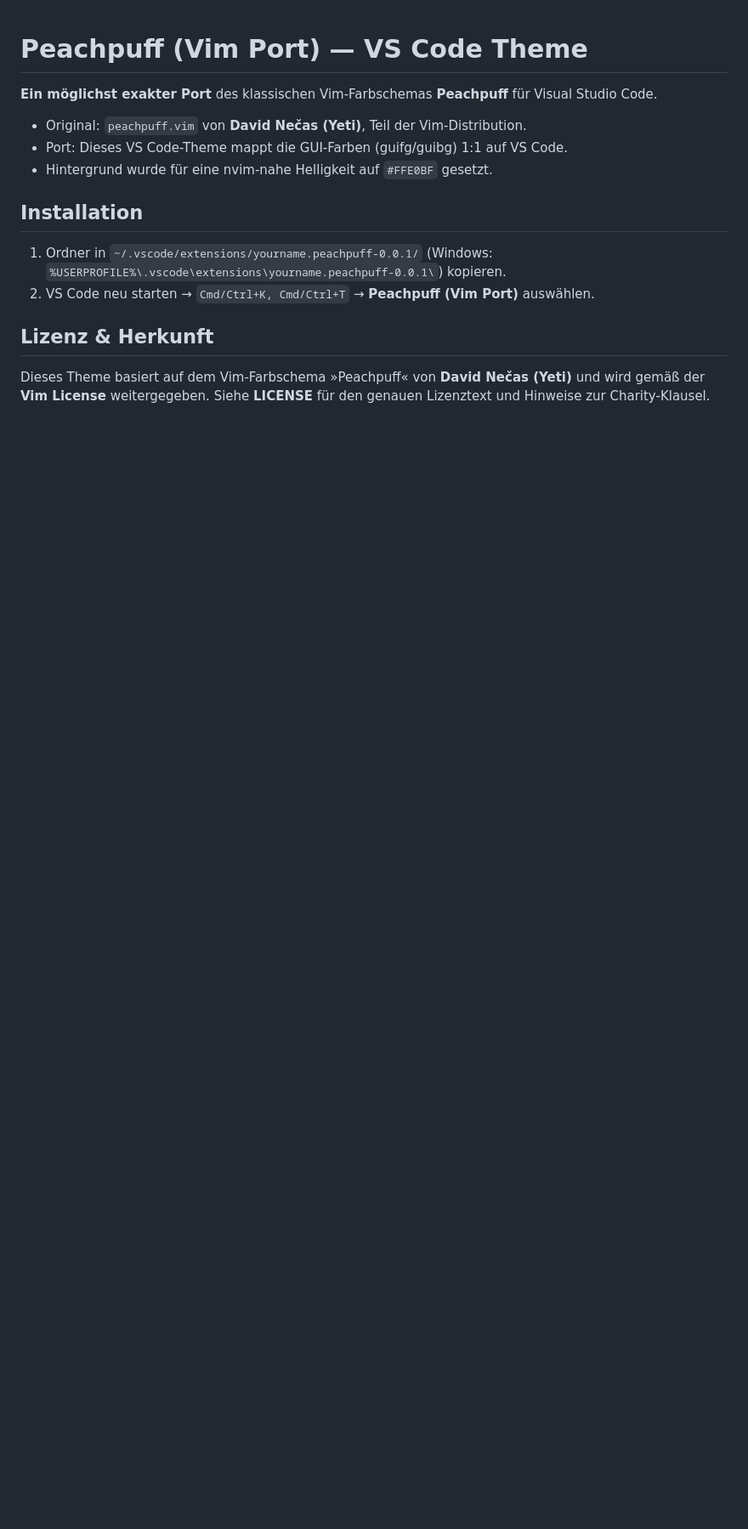
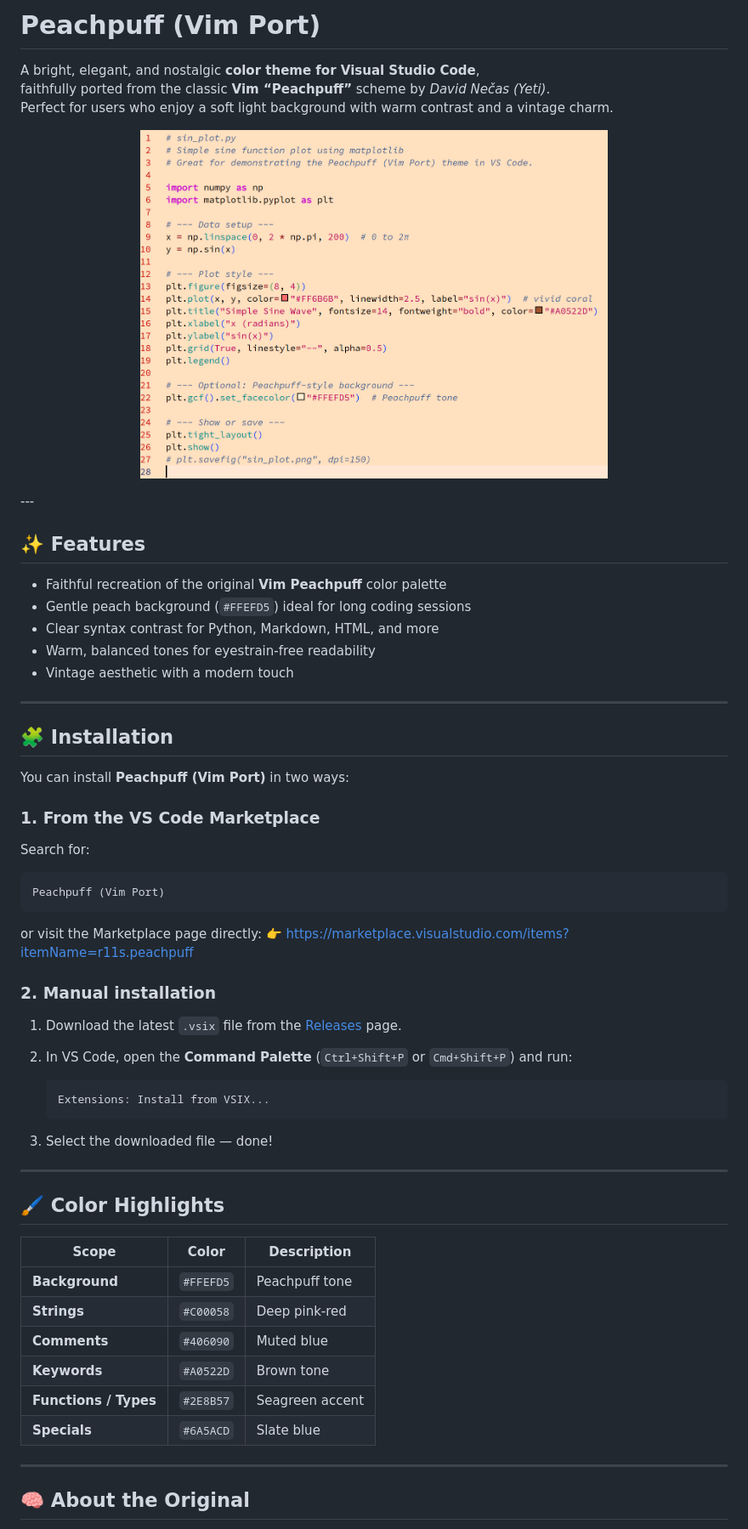
Before and after one commit to r11s/peachpuff-vscode, a Markdown page: README.md, the part around one of its changes. Shown at 85% size. Rendered like a GitHub page; pictures changed too: assets/theme-screenshot.png (added); blank space fills up the shorter version.

Commit message:
Updated README to English version and improved screenshot presentation.

````diff
--- a/README.md
+++ b/README.md
@@ -1,16 +1,63 @@
+# Peachpuff (Vim Port)
 
-# Peachpuff (Vim Port) — VS Code Theme
+A bright, elegant, and nostalgic **color theme for Visual Studio Code**,
+faithfully ported from the classic **Vim “Peachpuff”** scheme by *David Nečas (Yeti)*.
+Perfect for users who enjoy a soft light background with warm contrast and a vintage charm.
 
-**Ein möglichst exakter Port** des klassischen Vim-Farbschemas **Peachpuff** für Visual Studio Code.
+<p align="center">
+  <img src="assets/theme-screenshot.png" alt="Peachpuff Theme Screenshot" width="66%">
+</p>
+---
 
-- Original: `peachpuff.vim` von **David Nečas (Yeti)**, Teil der Vim-Distribution.
-- Port: Dieses VS Code-Theme mappt die GUI-Farben (guifg/guibg) 1:1 auf VS Code.
-- Hintergrund wurde für eine nvim-nahe Helligkeit auf `#FFE0BF` gesetzt.
+## ✨ Features
 
-## Installation
-1. Ordner in `~/.vscode/extensions/yourname.peachpuff-0.0.1/` (Windows: `%USERPROFILE%\.vscode\extensions\yourname.peachpuff-0.0.1\`) kopieren.
-2. VS Code neu starten → `Cmd/Ctrl+K, Cmd/Ctrl+T` → **Peachpuff (Vim Port)** auswählen.
+* Faithful recreation of the original **Vim Peachpuff** color palette
+* Gentle peach background (`#FFEFD5`) ideal for long coding sessions
+* Clear syntax contrast for Python, Markdown, HTML, and more
+* Warm, balanced tones for eyestrain-free readability
+* Vintage aesthetic with a modern touch
 
-## Lizenz & Herkunft
-Dieses Theme basiert auf dem Vim-Farbschema »Peachpuff« von **David Nečas (Yeti)** und wird gemäß der **Vim License** weitergegeben.
-Siehe **LICENSE** für den genauen Lizenztext und Hinweise zur Charity-Klausel.
+---
+
+## 🧩 Installation
+
+You can install **Peachpuff (Vim Port)** in two ways:
+
+### 1. From the VS Code Marketplace
+
+Search for:
+
+```
+Peachpuff (Vim Port)
+```
+
+or visit the Marketplace page directly:
+👉 [https://marketplace.visualstudio.com/items?itemName=r11s.peachpuff](https://marketplace.visualstudio.com/items?itemName=r11s.peachpuff)
+
+### 2. Manual installation
+
+1. Download the latest `.vsix` file from the [Releases](https://github.com/r11s/peachpuff-vscode/releases) page.
+2. In VS Code, open the **Command Palette** (`Ctrl+Shift+P` or `Cmd+Shift+P`) and run:
+
+   ```
+   Extensions: Install from VSIX...
+   ```
+3. Select the downloaded file — done!
+
+---
+
+## 🖌️ Color Highlights
+
+| Scope                 | Color     | Description     |
+| --------------------- | --------- | --------------- |
+| **Background**        | `#FFEFD5` | Peachpuff tone  |
+| **Strings**           | `#C00058` | Deep pink-red   |
+| **Comments**          | `#406090` | Muted blue      |
+| **Keywords**          | `#A0522D` | Brown tone      |
+| **Functions / Types** | `#2E8B57` | Seagreen accent |
+| **Specials**          | `#6A5ACD` | Slate blue      |
+
+---
+
+## 🧠 About the Original
+
````
Also changed, not shown: other parts of README.md (+31 -0 lines), 3 other files.
